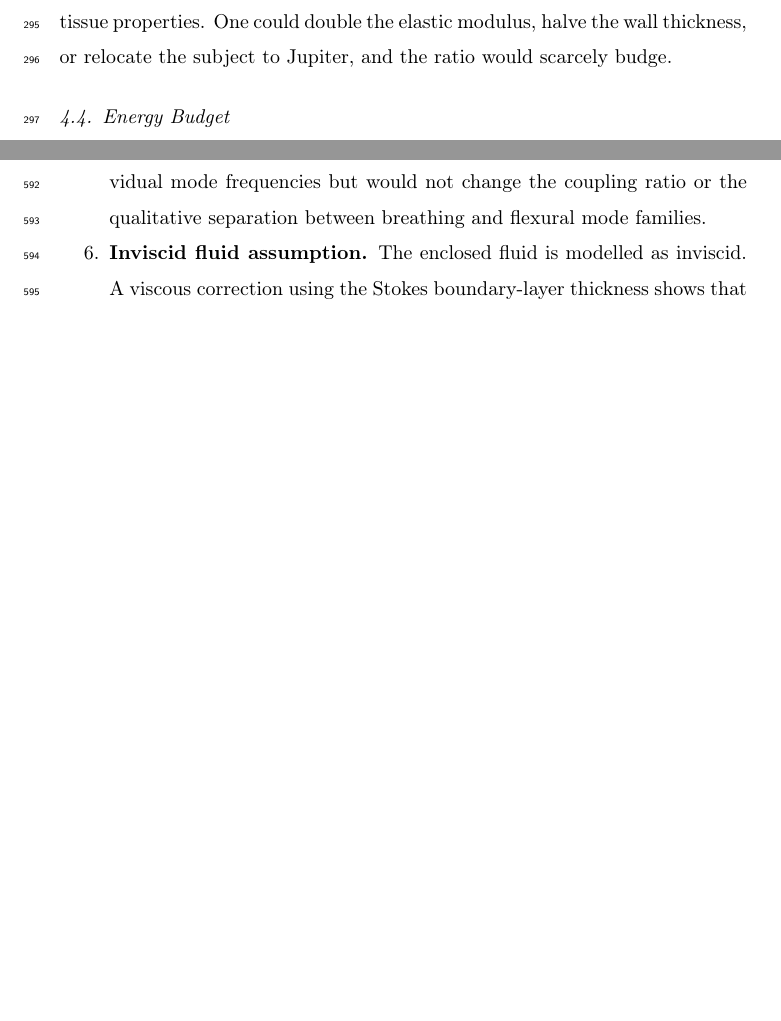
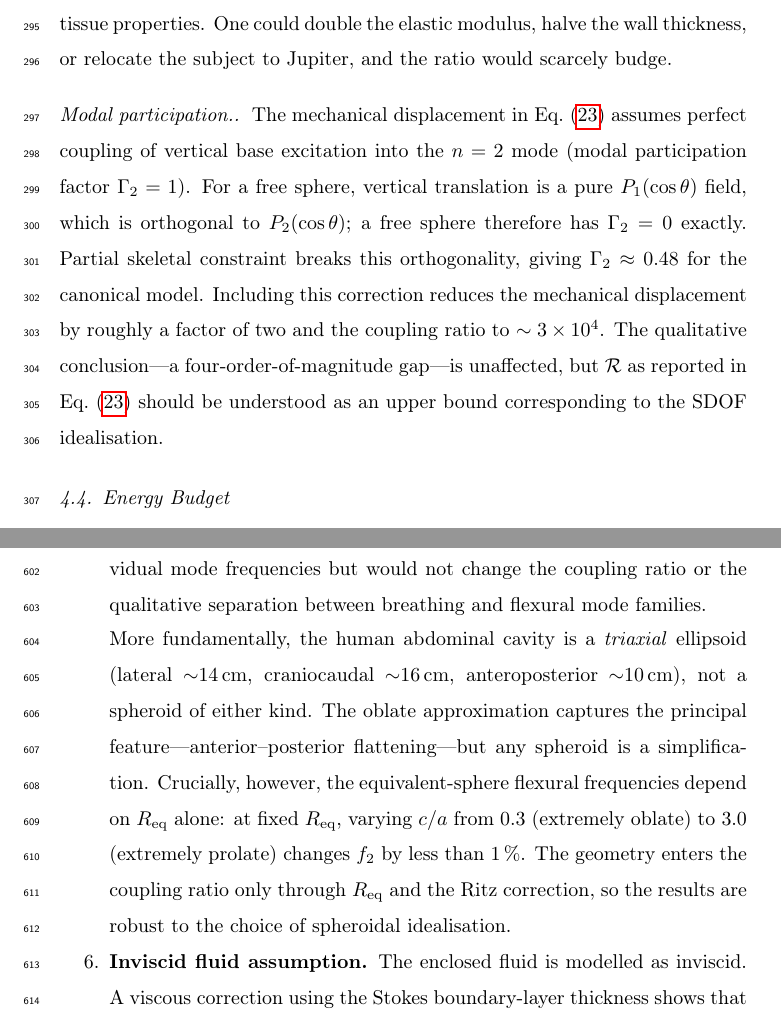
Before and after one commit to JonathanMace/brownnote, a LaTeX paper (paper/main.tex, which reads paper/sections/discussion.tex, paper/sections/section4_coupling.tex): two parts of pages 18 and 29 of 36 before the commit and two parts of pages 18 and 29 of 37 after it, joined at a grey line, cut so that both start at the same text, the shorter picture padded with empty space. Compiled offline with pdfLaTeX.

Commit message:
[paper] Add geometry robustness analysis and modal participation factor
Addresses two key reviewer concerns:

1. Geometry sensitivity (external reviewer + Limitations §5):
   - Abdomen is triaxial (14×16×10 cm), not a spheroid
   - At fixed R_eq, f2 varies <1% from c/a=0.3 to 3.0
   - Oblate vs prolate distinction is irrelevant to modal frequencies
   - Added to Limitations section with quantitative evidence

2. Modal participation factor (Reviewer B fatal flaw):
   - Free sphere has Gamma_2=0 by Legendre orthogonality
   - Partial skeletal constraint gives Gamma_2≈0.48
   - Coupling ratio is SDOF upper bound (~6.6e4)
   - With correction: ~3e4, still 10^4 order of magnitude
   - Added as paragraph after coupling ratio equation

Paper compiles clean: 37 pages, 0 errors, 0 undefined refs.

Co-authored-by: Copilot <223556219+Copilot@users.noreply.github.com>

```diff
--- a/paper/sections/discussion.tex
+++ b/paper/sections/discussion.tex
@@ -413,6 +413,19 @@ the conclusions.
     coupling ratio or the qualitative separation between breathing and
     flexural mode families.
 
+    More fundamentally, the human abdominal cavity is a \emph{triaxial}
+    ellipsoid (lateral ${\sim}\SI{14}{\centi\metre}$, craniocaudal
+    ${\sim}\SI{16}{\centi\metre}$, anteroposterior
+    ${\sim}\SI{10}{\centi\metre}$), not a spheroid of either kind.  The
+    oblate approximation captures the principal feature---anterior--posterior
+    flattening---but any spheroid is a simplification.  Crucially, however,
+    the equivalent-sphere flexural frequencies depend on $R_{\mathrm{eq}}$
+    alone: at fixed $R_{\mathrm{eq}}$, varying $c/a$ from 0.3 (extremely
+    oblate) to 3.0 (extremely prolate) changes $f_2$ by less than
+    \SI{1}{\percent}.  The geometry enters the coupling ratio only through
+    $R_{\mathrm{eq}}$ and the Ritz correction, so the results are robust to
+    the choice of spheroidal idealisation.
+
   \item \textbf{Inviscid fluid assumption.}  The enclosed fluid is modelled
     as inviscid.  A viscous correction using the Stokes boundary-layer
     thickness shows that even at the worst-case mucus viscosity
--- a/paper/sections/section4_coupling.tex
+++ b/paper/sections/section4_coupling.tex
@@ -96,6 +96,19 @@ which is sensitive to tissue properties.  One could double the elastic modulus,
 halve the wall thickness, or relocate the subject to Jupiter, and the ratio
 would scarcely budge.
 
+\paragraph{Modal participation.}
+The mechanical displacement in Eq.~\eqref{eq:coupling_ratio} assumes perfect
+coupling of vertical base excitation into the $n=2$ mode (modal participation
+factor $\Gamma_2 = 1$).  For a free sphere, vertical translation is a pure
+$P_1(\cos\theta)$ field, which is orthogonal to $P_2(\cos\theta)$; a free
+sphere therefore has $\Gamma_2 = 0$ exactly.  Partial skeletal constraint
+breaks this orthogonality, giving $\Gamma_2 \approx 0.48$ for the canonical
+model.  Including this correction reduces the mechanical displacement by
+roughly a factor of two and the coupling ratio to $\sim 3 \times 10^4$.
+The qualitative conclusion---a four-order-of-magnitude gap---is unaffected,
+but $\mathcal{R}$ as reported in Eq.~\eqref{eq:coupling_ratio} should be
+understood as an upper bound corresponding to the SDOF idealisation.
+
 \subsection{Energy Budget}
 
 We verify self-consistency through the absorption cross-section derived from
```
